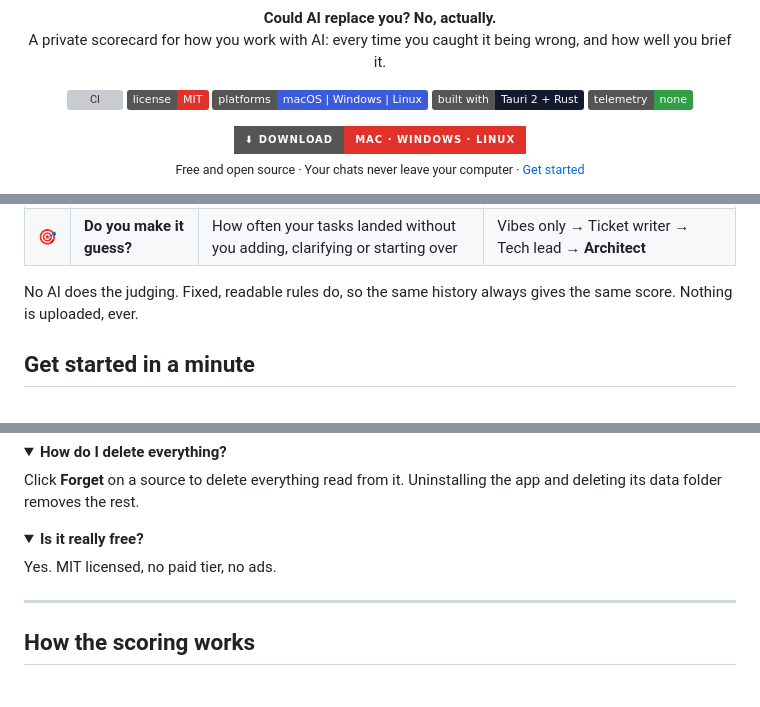
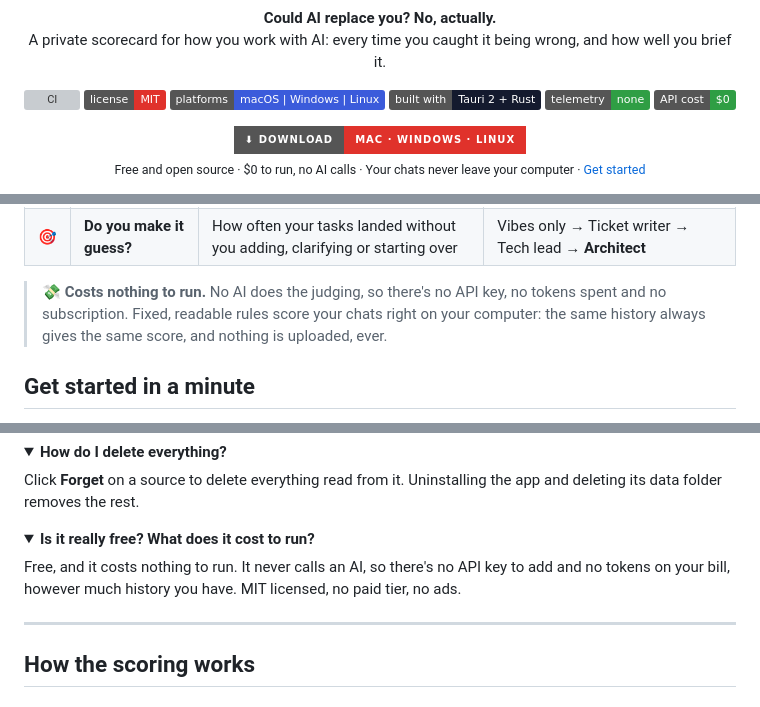
Before and after one commit to HTMLGuyLLC/NoActually, a Markdown page: README.md, 3 parts joined by grey strips. Rendered like a GitHub page; folded sections open; badges without logos; grey boxes are pictures that could not be loaded.

Commit message:
README: say up front that it costs nothing to run (no AI calls)
Co-Authored-By: Claude Opus 5.5 <noreply@anthropic.com>

```diff
--- a/README.md
+++ b/README.md
@@ -15,11 +15,12 @@
   <img src="https://img.shields.io/badge/platforms-macOS%20%7C%20Windows%20%7C%20Linux-3b5bdb" alt="macOS, Windows, Linux">
   <img src="https://img.shields.io/badge/built%20with-Tauri%202%20%2B%20Rust-141a2e" alt="Built with Tauri 2 and Rust">
   <img src="https://img.shields.io/badge/telemetry-none-2f9e44" alt="No telemetry">
+  <img src="https://img.shields.io/badge/API%20cost-%240-2f9e44" alt="API cost: $0">
 </p>
 
 <p align="center">
   <a href="https://github.com/HTMLGuyLLC/NoActually/releases/latest"><img src="https://img.shields.io/badge/%E2%AC%87%EF%B8%8E_Download-Mac_%C2%B7_Windows_%C2%B7_Linux-e0322b?style=for-the-badge" alt="Download for Mac, Windows or Linux"></a><br>
-  <sub>Free and open source · Your chats never leave your computer · <a href="#get-started-in-a-minute">Get started</a></sub>
+  <sub>Free and open source · $0 to run, no AI calls · Your chats never leave your computer · <a href="#get-started-in-a-minute">Get started</a></sub>
 </p>
 
 <p align="center">
@@ -37,7 +38,7 @@ You correct your AI all day: the function that doesn't exist, the instruction it
 | 🧠 | **Could AI replace you?** | Times you caught it being wrong | Rubber stamp → Coworker → Sharp-eyed → **Irreplaceable** |
 | 🎯 | **Do you make it guess?** | How often your tasks landed without you adding, clarifying or starting over | Vibes only → Ticket writer → Tech lead → **Architect** |
 
-No AI does the judging. Fixed, readable rules do, so the same history always gives the same score. Nothing is uploaded, ever.
+> **💸 Costs nothing to run.** No AI does the judging, so there's no API key, no tokens spent and no subscription. Fixed, readable rules score your chats right on your computer: the same history always gives the same score, and nothing is uploaded, ever.
 
 ## Get started in a minute
 
@@ -123,9 +124,9 @@ Click **Forget** on a source to delete everything read from it. Uninstalling the
 </details>
 
 <details>
-<summary><b>Is it really free?</b></summary>
+<summary><b>Is it really free? What does it cost to run?</b></summary>
 
-Yes. MIT licensed, no paid tier, no ads.
+Free, and it costs nothing to run. It never calls an AI, so there's no API key to add and no tokens on your bill, however much history you have. MIT licensed, no paid tier, no ads.
 </details>
 
 ---
```
